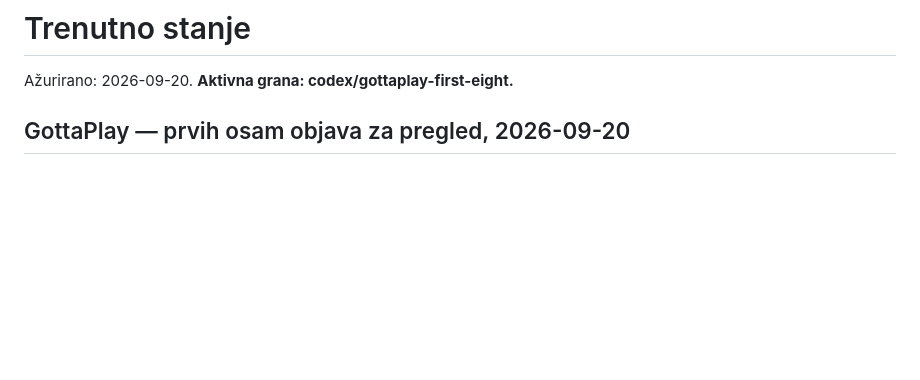
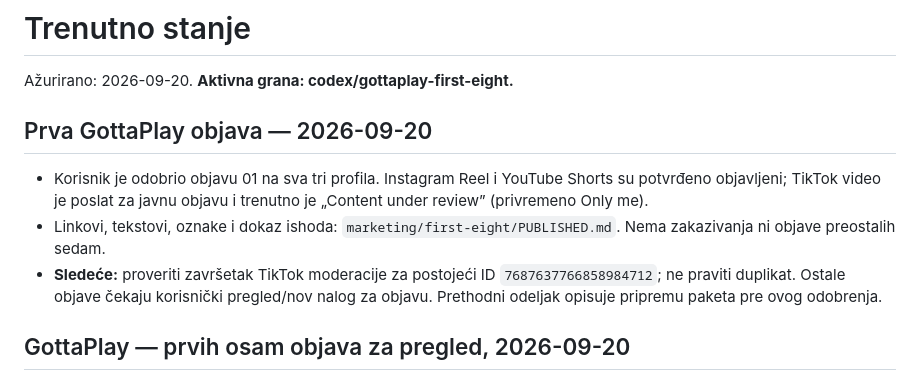
Before and after one commit to sinisamedic/warofwords, a Markdown page: STATUS.md, the part around the change. Drawn GitHub-style; blank space fills up the shorter version.

Commit message:
Record first social post publication and pending TikTok review

```diff
--- a/STATUS.md
+++ b/STATUS.md
@@ -1,6 +1,12 @@
 # Trenutno stanje
 
 Ažurirano: 2026-09-20. **Aktivna grana: codex/gottaplay-first-eight.**
+
+## Prva GottaPlay objava — 2026-09-20
+
+- Korisnik je odobrio objavu 01 na sva tri profila. Instagram Reel i YouTube Shorts su potvrđeno objavljeni; TikTok video je poslat za javnu objavu i trenutno je „Content under review” (privremeno Only me).
+- Linkovi, tekstovi, oznake i dokaz ishoda: `marketing/first-eight/PUBLISHED.md`. Nema zakazivanja ni objave preostalih sedam.
+- **Sledeće:** proveriti završetak TikTok moderacije za postojeći ID `7687637766858984712`; ne praviti duplikat. Ostale objave čekaju korisnički pregled/nov nalog za objavu. Prethodni odeljak opisuje pripremu paketa pre ovog odobrenja.
 
 ## GottaPlay — prvih osam objava za pregled, 2026-09-20
 
```
Also changed, not shown: docs/game-design.md (+2 -0 lines), marketing/first-eight/PUBLISHED.md (added, +17 -0 lines).
